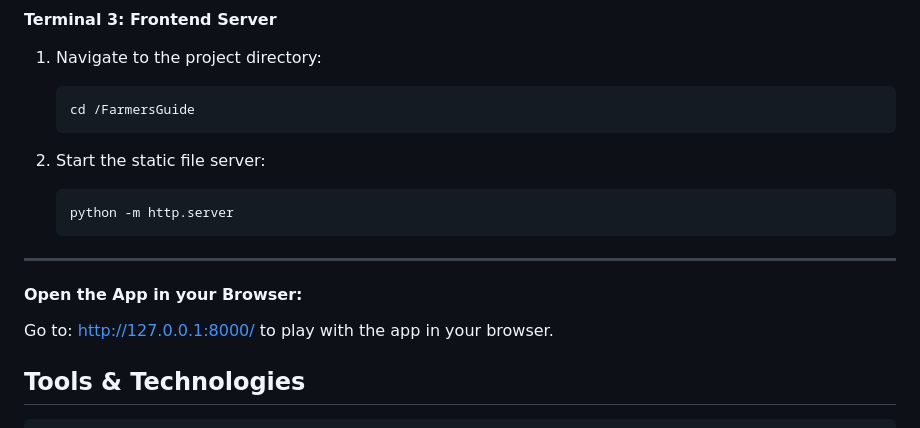
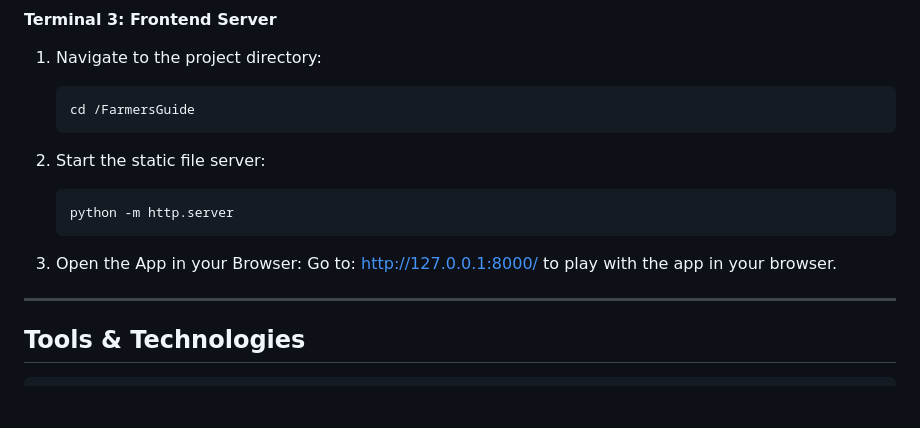
Before and after one commit to thebooort/FarmersGuide, a Markdown page: README.md, the part around the change. GitHub-like rendering; blank space fills up the shorter version.

````diff
--- a/README.md
+++ b/README.md
@@ -127,11 +127,10 @@ FarmersGuide specializes in analyzing research papers related to plant-insect in
    ```bash
    python -m http.server
    ```
-
+3. Open the App in your Browser:
+Go to: http://127.0.0.1:8000/ to play with the app in your browser.
 ---
 
-#### Open the App in your Browser:
-Go to: http://127.0.0.1:8000/ to play with the app in your browser.
 
 ## Tools & Technologies
 
````
